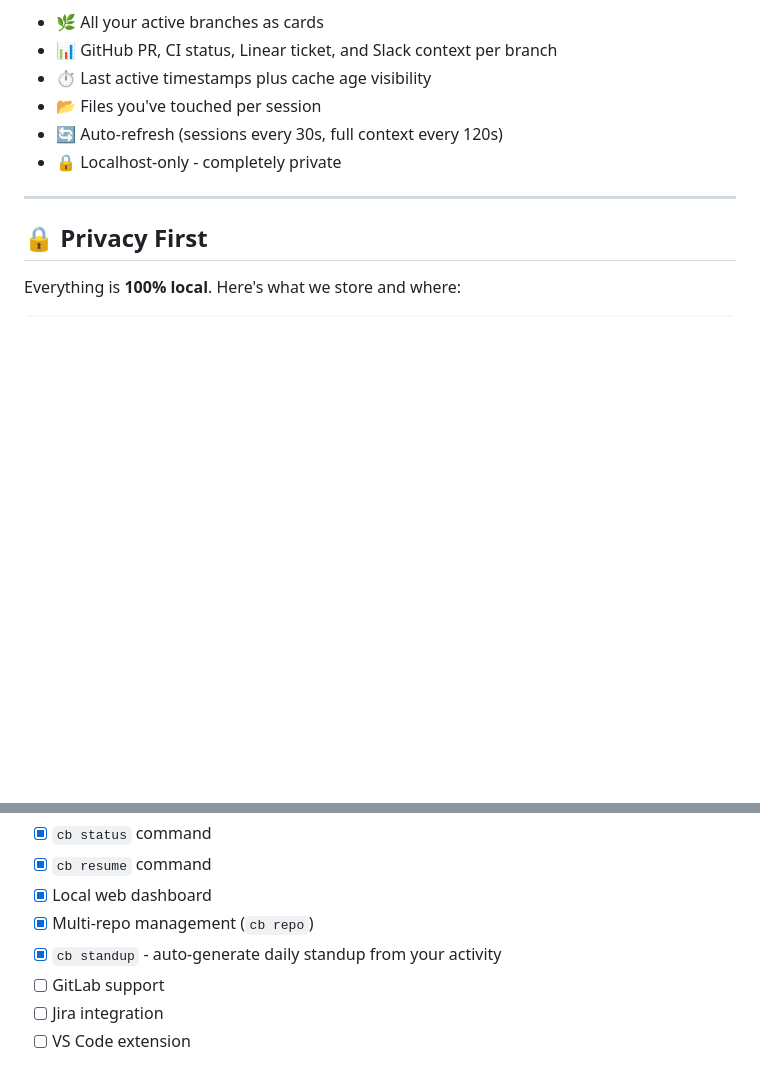
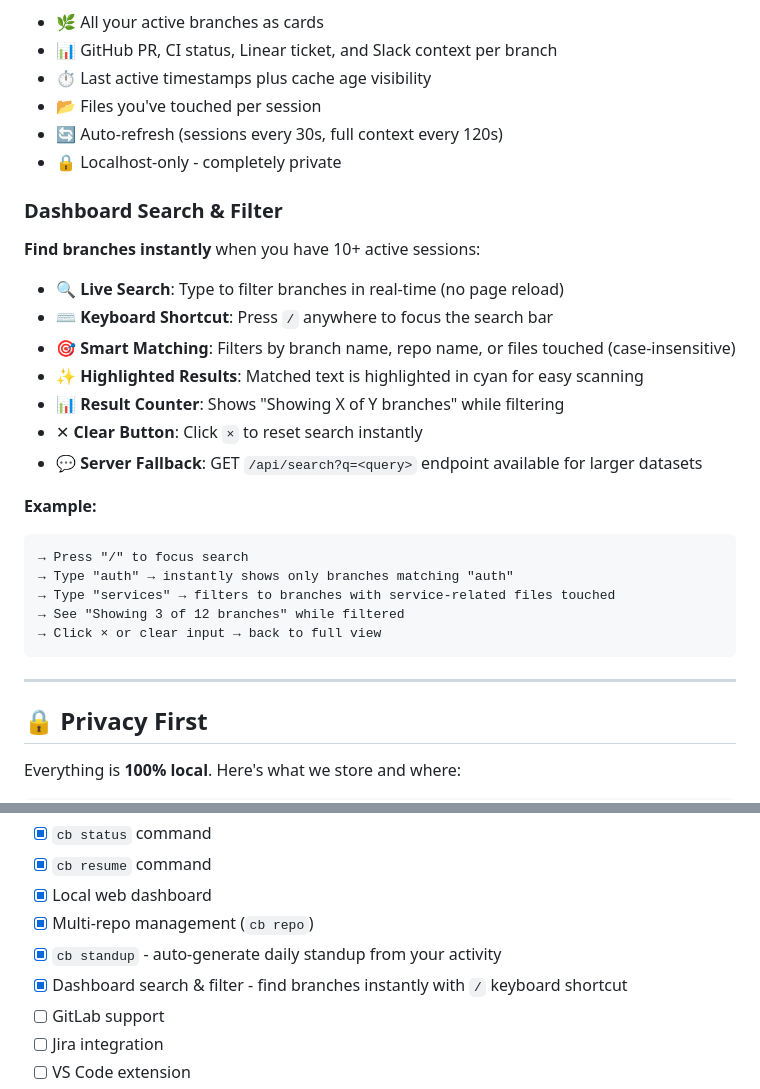
Before and after one commit to Harsh-Codes-77/context-bridge, a Markdown page: README.md, 2 parts joined by grey strips. Rendered like a GitHub page; blank space fills up the shorter version.

Commit message:
docs: update README with dashboard search feature
- Document live search filtering by branch/repo/files
- Add keyboard shortcut (/) instructions
- Show result counter and highlighting features
- Document clear button and server-side /api/search endpoint
- Mark search feature as completed in roadmap

````diff
--- a/README.md
+++ b/README.md
@@ -523,6 +523,27 @@ Run `cb web` to get a beautiful local dashboard at `http://localhost:4242`.
 - 🔄 Auto-refresh (sessions every 30s, full context every 120s)
 - 🔒 Localhost-only - completely private
 
+### Dashboard Search & Filter
+
+**Find branches instantly** when you have 10+ active sessions:
+
+- 🔍 **Live Search**: Type to filter branches in real-time (no page reload)
+- ⌨️ **Keyboard Shortcut**: Press `/` anywhere to focus the search bar
+- 🎯 **Smart Matching**: Filters by branch name, repo name, or files touched (case-insensitive)
+- ✨ **Highlighted Results**: Matched text is highlighted in cyan for easy scanning
+- 📊 **Result Counter**: Shows "Showing X of Y branches" while filtering
+- ✕ **Clear Button**: Click `×` to reset search instantly
+- 💬 **Server Fallback**: GET `/api/search?q=<query>` endpoint available for larger datasets
+
+**Example:**
+```
+→ Press "/" to focus search
+→ Type "auth" → instantly shows only branches matching "auth"
+→ Type "services" → filters to branches with service-related files touched
+→ See "Showing 3 of 12 branches" while filtered
+→ Click × or clear input → back to full view
+```
+
 ---
 
 ## 🔒 Privacy First
@@ -604,6 +625,7 @@ context-bridge/
 - [x] Local web dashboard
 - [x] Multi-repo management (`cb repo`)
 - [x] `cb standup` - auto-generate daily standup from your activity
+- [x] Dashboard search & filter - find branches instantly with `/` keyboard shortcut
 - [ ] GitLab support
 - [ ] Jira integration
 - [ ] VS Code extension
````
